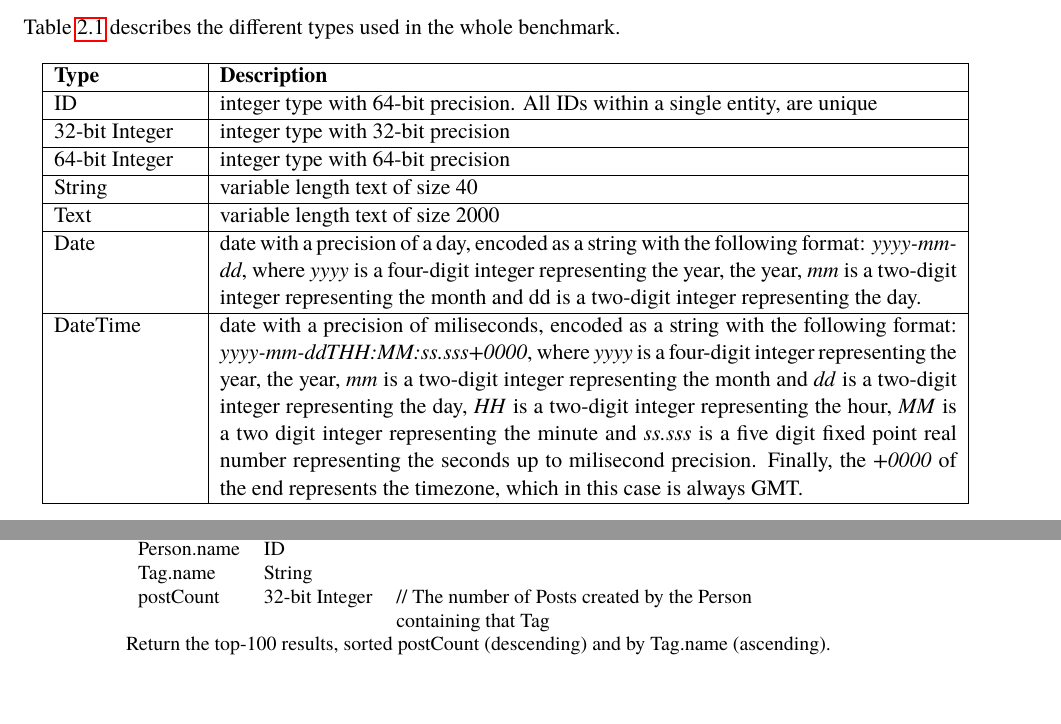
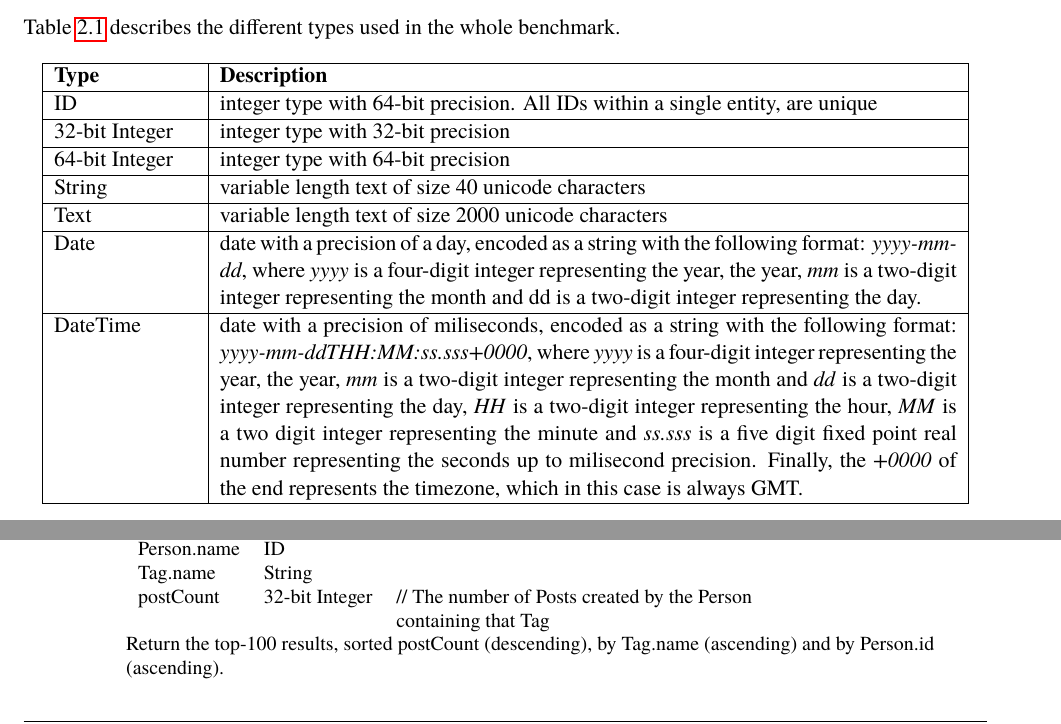
Before and after one commit to ldbc/ldbc_snb_docs, a LaTeX thesis (tex/sib_spec.tex, which reads tex/data.tex, tex/ldbc.cls, tex/workloads/bi.tex): two parts of pages 14 and 40 of 113 before the commit and two parts of pages 14 and 40 of 114 after it, joined at a grey line, cut so that both start at the same text. Compiled offline with pdfLaTeX.

Commit message:
some minor fixes

```diff
--- a/tex/data.tex
+++ b/tex/data.tex
@@ -23,9 +23,9 @@ Table~\ref{table:types} describes the different types used in the whole benchmar
     \hline
     64-bit Integer &  integer type with 64-bit precision\\
     \hline
-    String & variable length text of size 40\\
+    String & variable length text of size 40 unicode characters\\
     \hline
-    Text &  variable length text of size 2000\\
+    Text &  variable length text of size 2000 unicode characters\\
     \hline
     Date &  date with a precision of a day, encoded as a string with the following format: \textit{yyyy-mm-dd}, where \textit{yyyy} is a four-digit integer representing the year,
     the year, \textit{mm} is a two-digit integer representing the month and dd is a two-digit integer representing the day. \\
--- a/tex/ldbc.cls
+++ b/tex/ldbc.cls
@@ -143,7 +143,7 @@
 % Header setup
 
 \newcommand{\mainmatterheadingr}{\relscale{.92}}
-\newcommand{\mainmatterheadingl}{\relscale{.92}LDBC Social Network Benchmark (SNB) - v0.1.3 First Public Draft Release}
+\newcommand{\mainmatterheadingl}{\relscale{.92}LDBC Social Network Benchmark (SNB) - v0.2.2 First Public Draft Release}
 \pagestyle{fancy}
 \fancyhead{}
 \fancyhead[OL,EL]{}
--- a/tex/workloads/bi.tex
+++ b/tex/workloads/bi.tex
@@ -437,7 +438,8 @@
                       postCount & 32-bit Integer & \parbox[t]{20cm}{ // The number of Posts created by the Person \par
                         containing that Tag \strut} \\
                     \end{tabular}
-                    Return the top-100 results, sorted postCount (descending) and by Tag.name (ascending).
+                    Return the top-100 results, sorted postCount (descending), by Tag.name (ascending) and by
+                    Person.id (ascending).
                     \end{itemize}
 
       \item Friend triangles
```
Also changed, not shown: tex/workloads/bi.tex (1 more changed lines), 1 other file.
